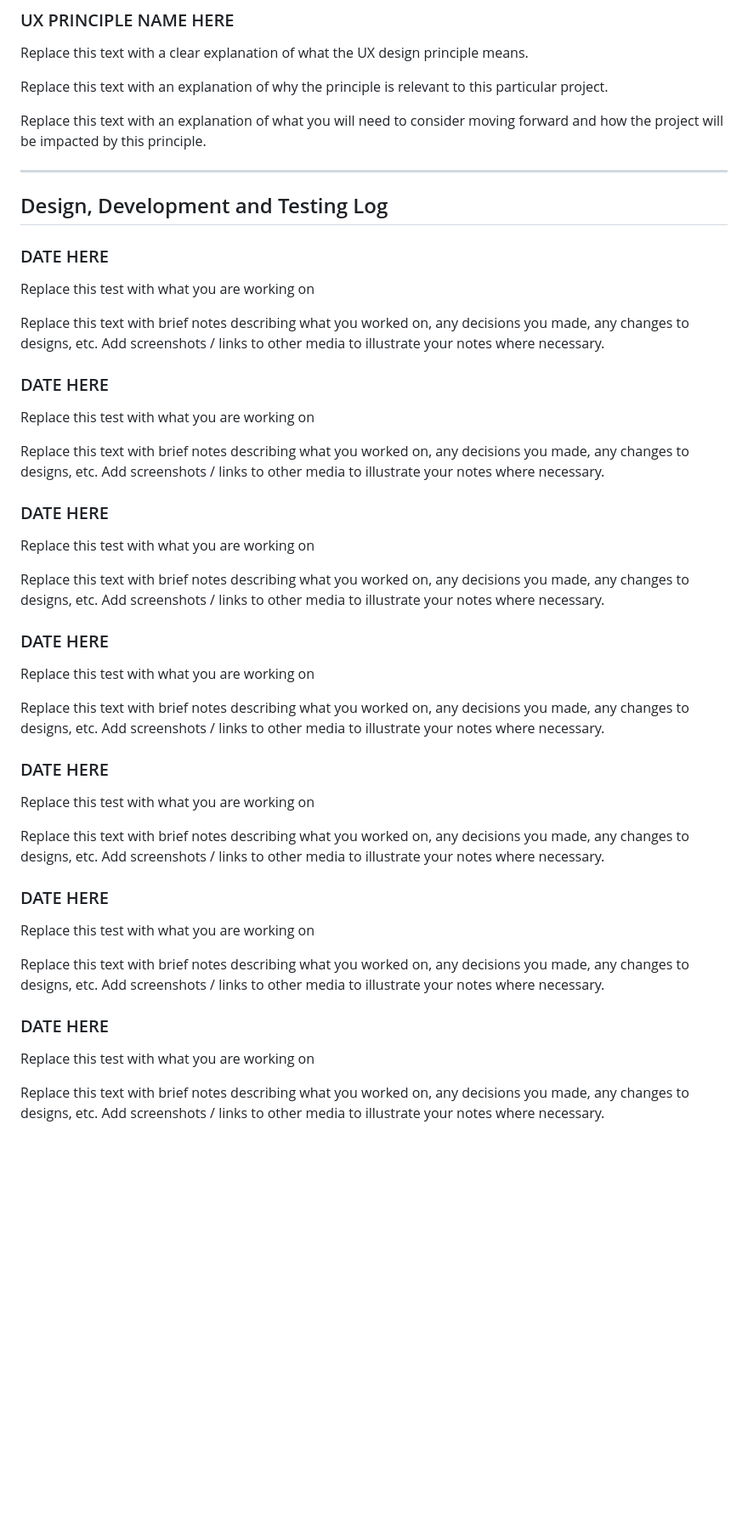
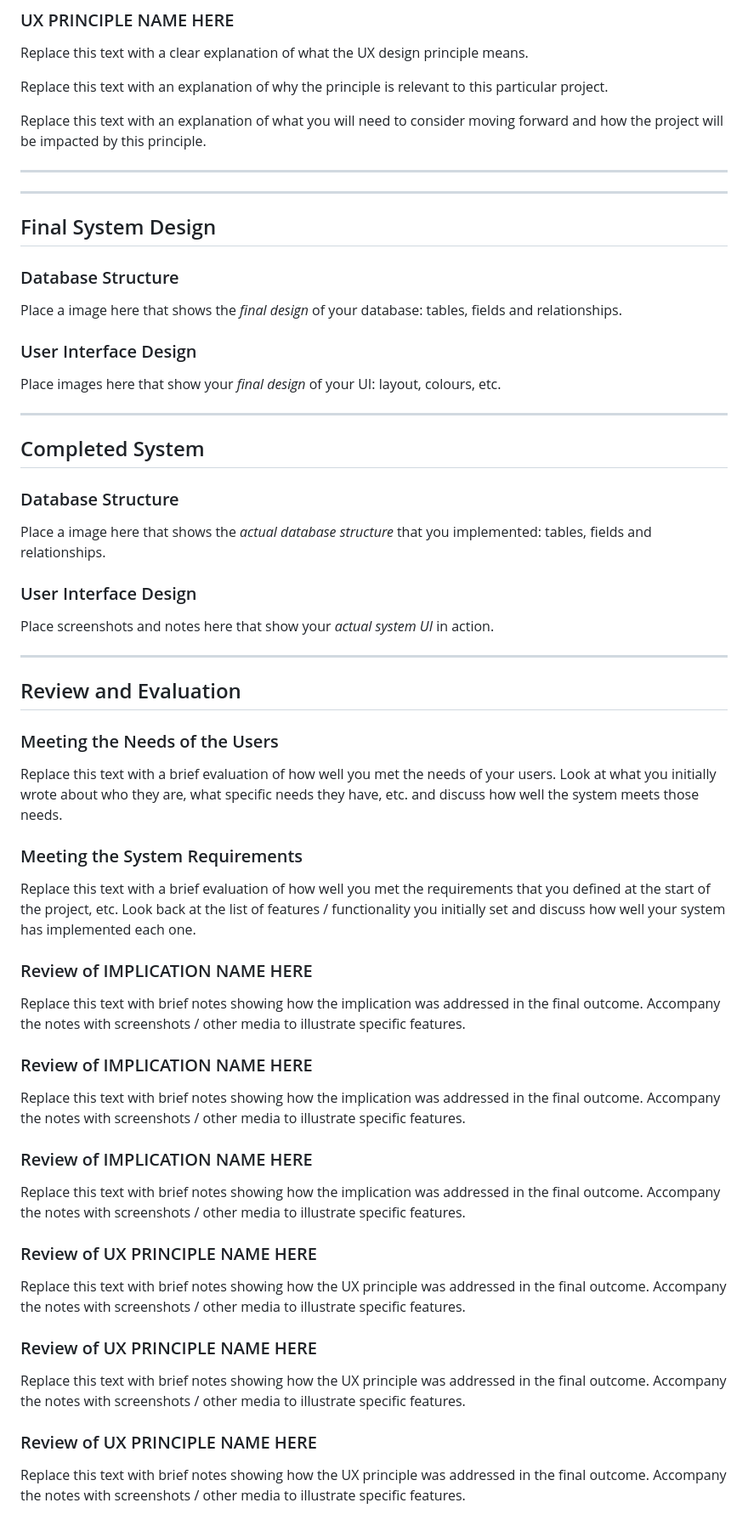
Before and after one commit to WaffleFrostt/300dtd-assessment, a Markdown page: Design.md, the part around the change printed below. Shown: that part at 85% size. Drawn GitHub-style; blank space fills up the shorter version.

Commit message:
updated design

```diff
--- a/Design.md
+++ b/Design.md
@@ -85,47 +85,64 @@ Replace this text with an explanation of what you will need to consider moving f
 
 
 -------------------------------------------------
+-------------------------------------------------
 
-## Design, Development and Testing Log
+## Final System Design
 
-### DATE HERE
+### Database Structure
 
-Replace this test with what you are working on
+Place a image here that shows the *final design* of your database: tables, fields and relationships.
 
-Replace this text with brief notes describing what you worked on, any decisions you made, any changes to designs, etc. Add screenshots / links to other media to illustrate your notes where necessary.
+### User Interface Design
 
-### DATE HERE
+Place images here that show your *final design* of your UI: layout, colours, etc.
 
-Replace this test with what you are working on
 
-Replace this text with brief notes describing what you worked on, any decisions you made, any changes to designs, etc. Add screenshots / links to other media to illustrate your notes where necessary.
+-------------------------------------------------
 
-### DATE HERE
+## Completed System
 
-Replace this test with what you are working on
+### Database Structure
 
-Replace this text with brief notes describing what you worked on, any decisions you made, any changes to designs, etc. Add screenshots / links to other media to illustrate your notes where necessary.
+Place a image here that shows the *actual database structure* that you implemented: tables, fields and relationships.
 
-### DATE HERE
+### User Interface Design
 
-Replace this test with what you are working on
+Place screenshots and notes here that show your *actual system UI* in action.
 
-Replace this text with brief notes describing what you worked on, any decisions you made, any changes to designs, etc. Add screenshots / links to other media to illustrate your notes where necessary.
 
-### DATE HERE
+-------------------------------------------------
 
-Replace this test with what you are working on
+## Review and Evaluation
 
-Replace this text with brief notes describing what you worked on, any decisions you made, any changes to designs, etc. Add screenshots / links to other media to illustrate your notes where necessary.
+### Meeting the Needs of the Users
 
-### DATE HERE
+Replace this text with a brief evaluation of how well you met the needs of your users. Look at what you initially wrote about who they are, what specific needs they have, etc. and discuss how well the system meets those needs.
 
-Replace this test with what you are working on
+### Meeting the System Requirements
 
-Replace this text with brief notes describing what you worked on, any decisions you made, any changes to designs, etc. Add screenshots / links to other media to illustrate your notes where necessary.
+Replace this text with a brief evaluation of how well you met the requirements that you defined at the start of the project, etc. Look back at the list of features / functionality you initially set and discuss how well your system has implemented each one.
 
-### DATE HERE
+### Review of IMPLICATION NAME HERE
 
-Replace this test with what you are working on
+Replace this text with brief notes showing how the implication was addressed in the final outcome. Accompany the notes with screenshots / other media to illustrate specific features.
 
-Replace this text with brief notes describing what you worked on, any decisions you made, any changes to designs, etc. Add screenshots / links to other media to illustrate your notes where necessary.
+### Review of IMPLICATION NAME HERE
+
+Replace this text with brief notes showing how the implication was addressed in the final outcome. Accompany the notes with screenshots / other media to illustrate specific features.
+
+### Review of IMPLICATION NAME HERE
+
+Replace this text with brief notes showing how the implication was addressed in the final outcome. Accompany the notes with screenshots / other media to illustrate specific features.
+
+### Review of UX PRINCIPLE NAME HERE
+
+Replace this text with brief notes showing how the UX principle was addressed in the final outcome. Accompany the notes with screenshots / other media to illustrate specific features.
+
+### Review of UX PRINCIPLE NAME HERE
+
+Replace this text with brief notes showing how the UX principle was addressed in the final outcome. Accompany the notes with screenshots / other media to illustrate specific features.
+
+### Review of UX PRINCIPLE NAME HERE
+
+Replace this text with brief notes showing how the UX principle was addressed in the final outcome. Accompany the notes with screenshots / other media to illustrate specific features.
```
Also changed, not shown: other parts of Design.md (+1 -1 lines).
